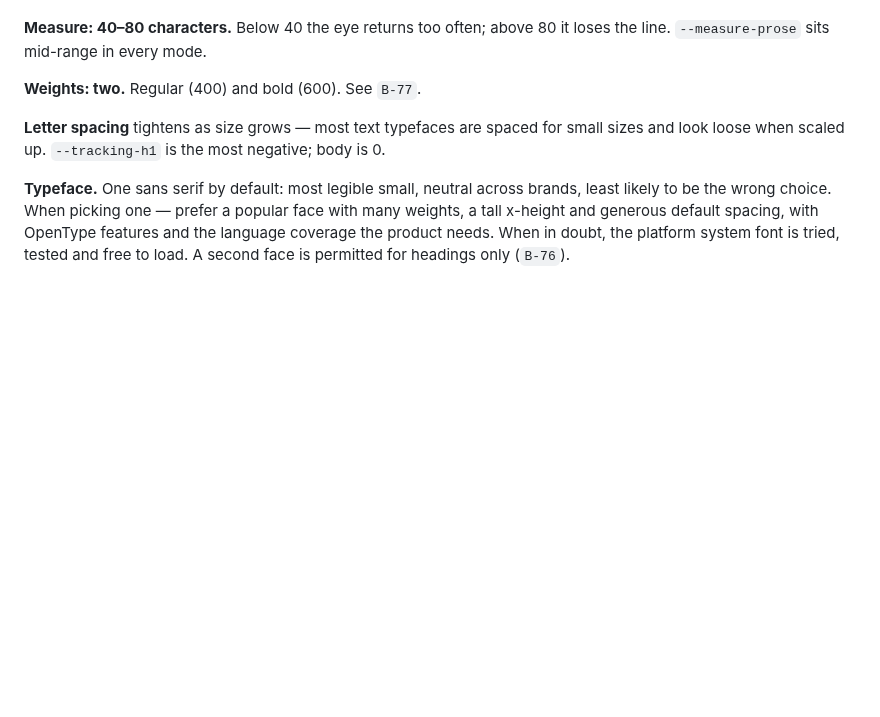
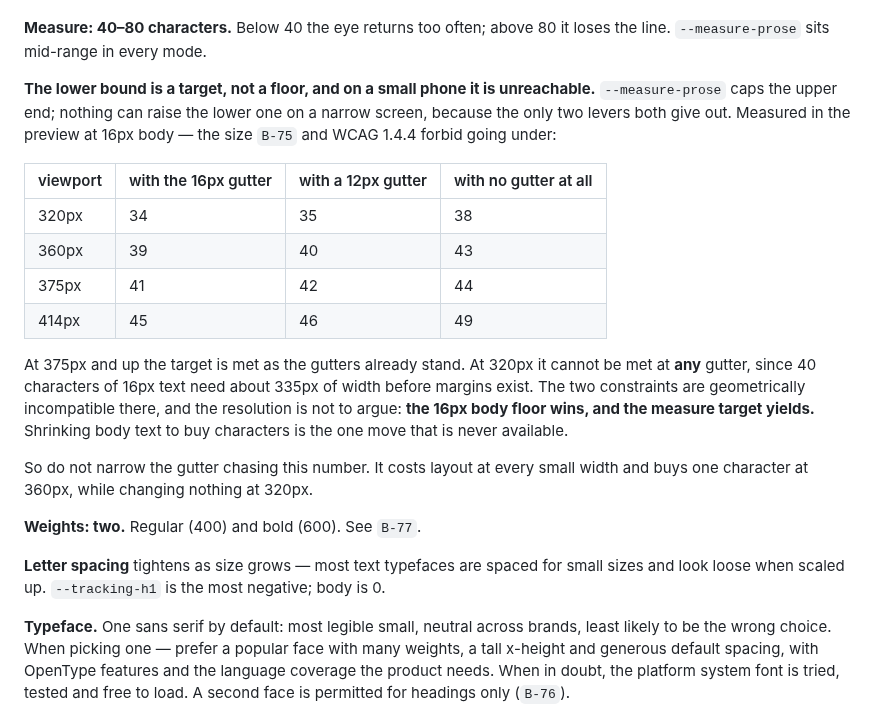
Before and after one commit to timessuman/jig, a Markdown page: rules/02-tokens.md, the part around the change. GitHub-like rendering; blank space fills up the shorter version.

```diff
--- a/rules/02-tokens.md
+++ b/rules/02-tokens.md
@@ -125,6 +125,28 @@ never increases as size increases.
 Line heights are unitless and floor at **1.5** for body and prose, easing down as size rises. Raise it further when lines are long, when the typeface is heavy or dark, or when it simply looks large for its nominal size. Between 1.5 and 2 is the comfortable band for prose.
 
 **Measure: 40–80 characters.** Below 40 the eye returns too often; above 80 it loses the line. `--measure-prose` sits mid-range in every mode.
+
+**The lower bound is a target, not a floor, and on a small phone it is
+unreachable.** `--measure-prose` caps the upper end; nothing can raise the lower
+one on a narrow screen, because the only two levers both give out. Measured in
+the preview at 16px body — the size `B-75` and WCAG 1.4.4 forbid going under:
+
+| viewport | with the 16px gutter | with a 12px gutter | with no gutter at all |
+| --- | --- | --- | --- |
+| 320px | 34 | 35 | 38 |
+| 360px | 39 | 40 | 43 |
+| 375px | 41 | 42 | 44 |
+| 414px | 45 | 46 | 49 |
+
+At 375px and up the target is met as the gutters already stand. At 320px it
+cannot be met at **any** gutter, since 40 characters of 16px text need about
+335px of width before margins exist. The two constraints are geometrically
+incompatible there, and the resolution is not to argue: **the 16px body floor
+wins, and the measure target yields.** Shrinking body text to buy characters is
+the one move that is never available.
+
+So do not narrow the gutter chasing this number. It costs layout at every small
+width and buys one character at 360px, while changing nothing at 320px.
 
 **Weights: two.** Regular (400) and bold (600). See `B-77`.
 
```
Also changed, not shown: RECONCILE.md (+18 -1 lines).
